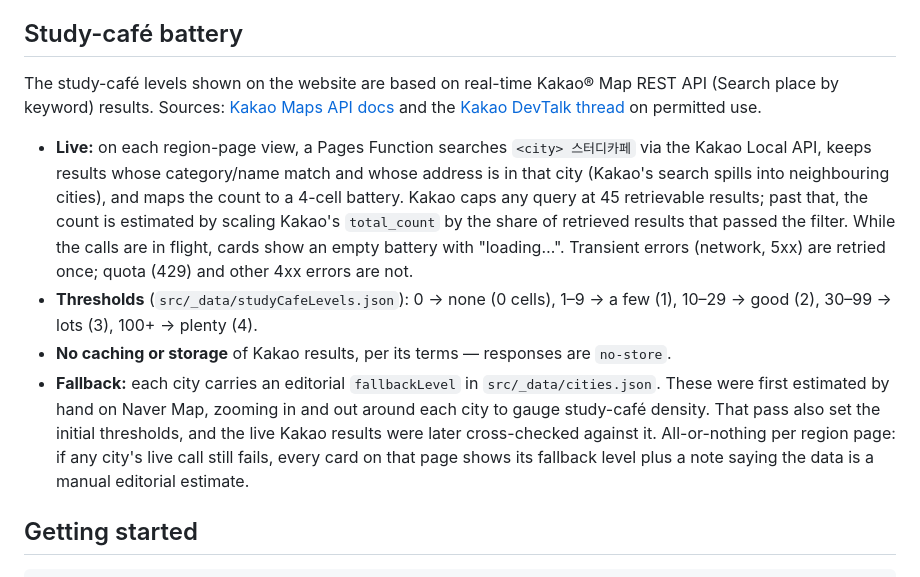
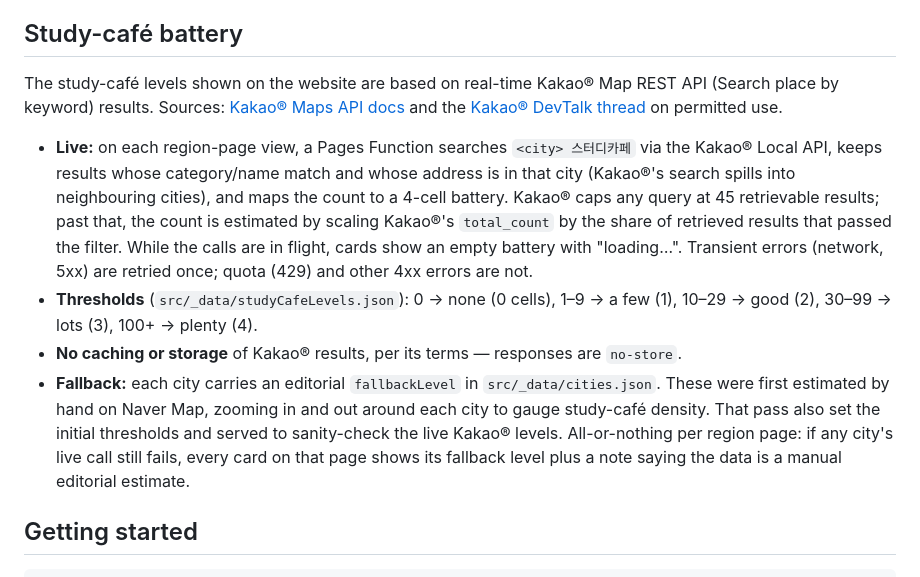
Before and after one commit to irinfox/worknstay_korea, a Markdown page: README.md, the part around the change. GitHub-like rendering.

Commit message:
docs: add ® to Kakao mentions, reword fallback validation note

```diff
--- a/README.md
+++ b/README.md
@@ -61,23 +61,23 @@ something a live query should pick at random on each visit.
 ## Study-café battery
 
 The study-café levels shown on the website are based on real-time Kakao® Map REST API
-(Search place by keyword) results. Sources: [Kakao Maps API docs](https://developers.kakao.com/docs/en/kakaomap/common)
-and the [Kakao DevTalk thread](https://devtalk.kakao.com/t/local-api/151745/5) on permitted use.
+(Search place by keyword) results. Sources: [Kakao® Maps API docs](https://developers.kakao.com/docs/en/kakaomap/common)
+and the [Kakao® DevTalk thread](https://devtalk.kakao.com/t/local-api/151745/5) on permitted use.
 
-- **Live:** on each region-page view, a Pages Function searches `<city> 스터디카페` via the Kakao
-  Local API, keeps results whose category/name match and whose address is in that city (Kakao's
-  search spills into neighbouring cities), and maps the count to a 4-cell battery. Kakao caps
-  any query at 45 retrievable results; past that, the count is estimated by scaling Kakao's
+- **Live:** on each region-page view, a Pages Function searches `<city> 스터디카페` via the Kakao®
+  Local API, keeps results whose category/name match and whose address is in that city (Kakao®'s
+  search spills into neighbouring cities), and maps the count to a 4-cell battery. Kakao® caps
+  any query at 45 retrievable results; past that, the count is estimated by scaling Kakao®'s
   `total_count` by the share of retrieved results that passed the filter. While the calls are in
   flight, cards show an empty battery with "loading…". Transient errors (network, 5xx) are
   retried once; quota (429) and other 4xx errors are not.
 - **Thresholds** (`src/_data/studyCafeLevels.json`): 0 → none (0 cells), 1–9 → a few (1),
   10–29 → good (2), 30–99 → lots (3), 100+ → plenty (4).
-- **No caching or storage** of Kakao results, per its terms — responses are `no-store`.
+- **No caching or storage** of Kakao® results, per its terms — responses are `no-store`.
 - **Fallback:** each city carries an editorial `fallbackLevel` in `src/_data/cities.json`. These
   were first estimated by hand on Naver Map, zooming in and out around each city to gauge
-  study-café density. That pass also set the initial thresholds, and the live Kakao results were
-  later cross-checked against it. All-or-nothing per region page: if any city's live call still
+  study-café density. That pass also set the initial thresholds and served to sanity-check the
+  live Kakao® levels. All-or-nothing per region page: if any city's live call still
   fails, every card on that page shows its fallback level plus a note saying the data is a
   manual editorial estimate.
 
```
